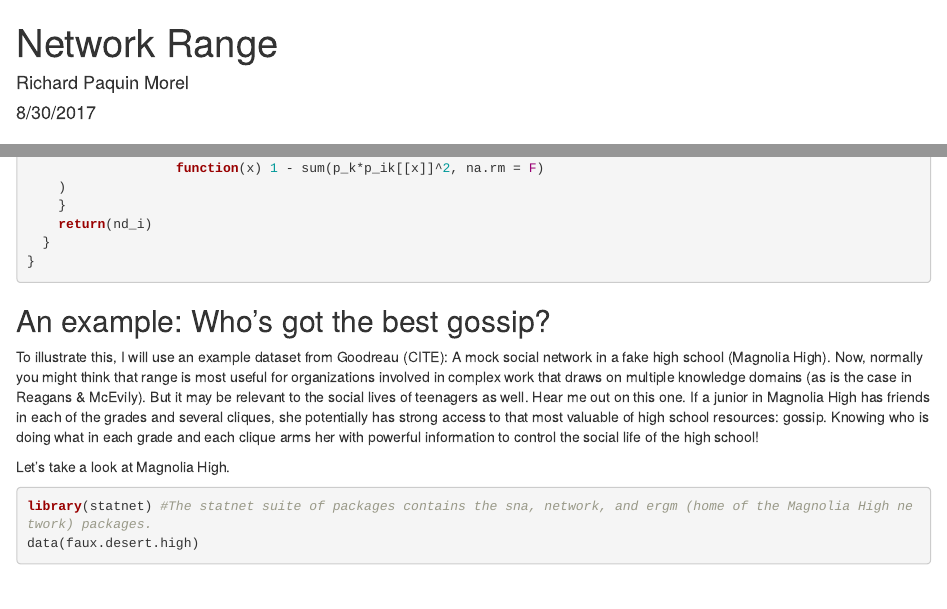
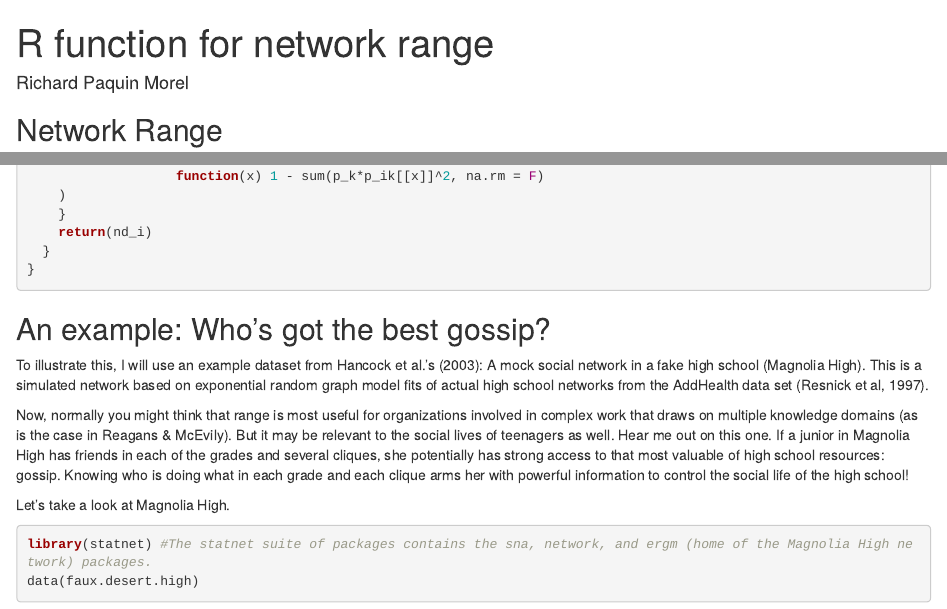
Before and after one commit to ramorel/netrange, an R Markdown document (network range vignette.Rmd): the page in a window 1100 px wide, from its top, and a second part further down, joined at a grey line. Rendered offline with R 4.5, knitr and Pandoc, with nearby package versions; some code elsewhere in the file could not run offline.

Commit message:
Update network range vignette.Rmd

````diff
--- a/network range vignette.Rmd
+++ b/network range vignette.Rmd
@@ -1,8 +1,9 @@
 ---
-title: "Network Range"
+title: "R function for network range"
 author: "Richard Paquin Morel"
-date: "8/30/2017"
-output: html_document
+output:
+  html_document: default
+  pdf_document: default
 ---
 
 ```{r setup, include=FALSE}
@@ -166,7 +167,9 @@ netrange <- function(net, attr, directed = TRUE){
 
 ## An example: Who's got the best gossip?
 
-To illustrate this, I will use an example dataset from Goodreau (CITE): A mock social network in a fake high school (Magnolia High). Now, normally you might think that range is most useful for organizations involved in complex work that draws on multiple knowledge domains (as is the case in Reagans & McEvily). But it may be relevant to the social lives of teenagers as well. Hear me out on this one. If a junior in Magnolia High has friends in each of the grades and several cliques, she potentially has strong access to that most valuable of high school resources: gossip. Knowing who is doing what in each grade and each clique arms her with powerful information to control the social life of the high school!
+To illustrate this, I will use an example dataset from Hancock et al.'s (2003): A mock social network in a fake high school (Magnolia High). This is a simulated network based on exponential random graph model fits of actual high school networks from the AddHealth data set (Resnick et al, 1997).
+
+Now, normally you might think that range is most useful for organizations involved in complex work that draws on multiple knowledge domains (as is the case in Reagans & McEvily). But it may be relevant to the social lives of teenagers as well. Hear me out on this one. If a junior in Magnolia High has friends in each of the grades and several cliques, she potentially has strong access to that most valuable of high school resources: gossip. Knowing who is doing what in each grade and each clique arms her with powerful information to control the social life of the high school!
 
 Let's take a look at Magnolia High.
 
````
Also changed, not shown: network range vignette.Rmd (4 more changed lines).
